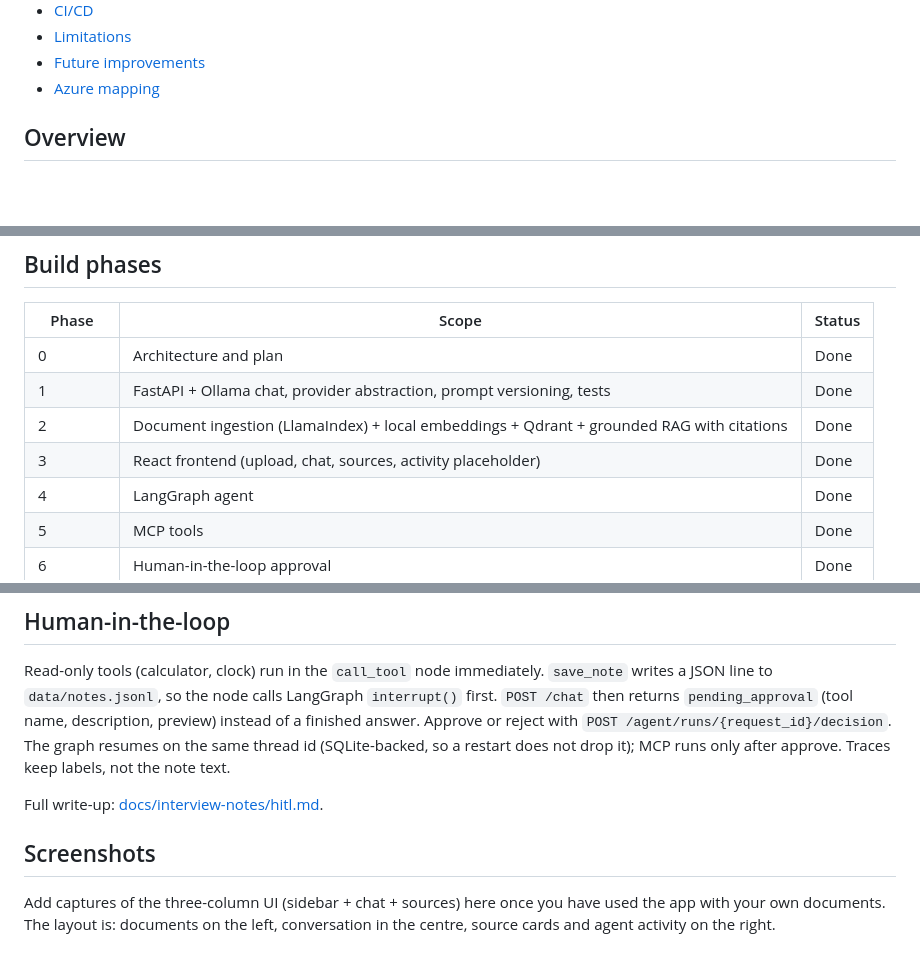
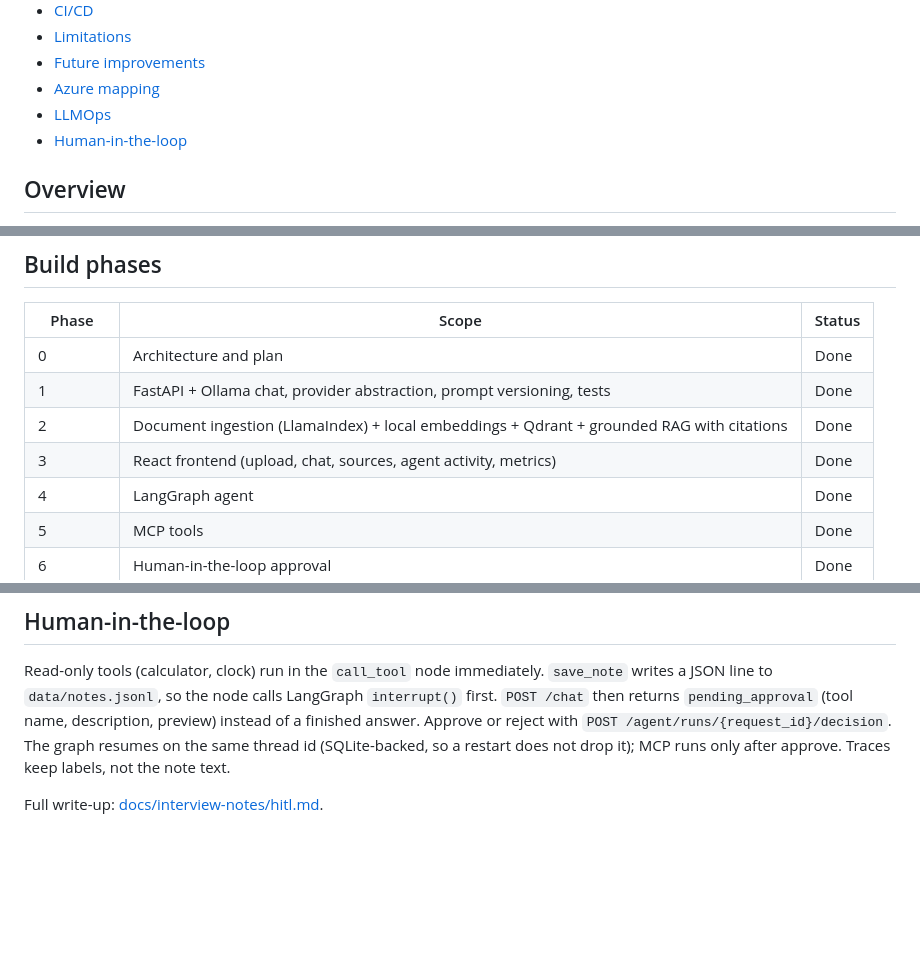
Before and after one commit to PMooney03/AgenticAI, a Markdown page: README.md, 3 parts joined by grey strips. Rendered like a GitHub page; blank space fills up the shorter version.

```diff
--- a/README.md
+++ b/README.md
@@ -30,6 +57,8 @@ workflow, with human approval for anything that changes state.
 - [Limitations](#limitations)
 - [Future improvements](#future-improvements)
 - [Azure mapping](#azure-mapping)
+- [LLMOps](#llmops)
+- [Human-in-the-loop](#human-in-the-loop)
 
 ## Overview
 
@@ -111,7 +140,7 @@ data flow.
 | 0 | Architecture and plan | Done |
 | 1 | FastAPI + Ollama chat, provider abstraction, prompt versioning, tests | Done |
 | 2 | Document ingestion (LlamaIndex) + local embeddings + Qdrant + grounded RAG with citations | Done |
-| 3 | React frontend (upload, chat, sources, activity placeholder) | Done |
+| 3 | React frontend (upload, chat, sources, agent activity, metrics) | Done |
 | 4 | LangGraph agent | Done |
 | 5 | MCP tools | Done |
 | 6 | Human-in-the-loop approval | Done |
@@ -479,9 +515,3 @@ graph resumes on the same thread id (SQLite-backed, so a restart does not drop i
 runs only after approve. Traces keep labels, not the note text.
 
 Full write-up: [docs/interview-notes/hitl.md](docs/interview-notes/hitl.md).
-
-## Screenshots
-
-Add captures of the three-column UI (sidebar + chat + sources) here once you have used the
-app with your own documents. The layout is: documents on the left, conversation in the
-centre, source cards and agent activity on the right.
```
Also changed, not shown: other parts of README.md (+40 -6 lines), docs/architecture.md (+2 -2 lines), docs/security.md (+2 -1 lines), Images/Screenshot 2026-11-10 013304.png (added), Images/Screenshot 2026-11-10 013333.png (added), Images/Screenshot 2026-11-10 013538.png (added), 12 other files.
